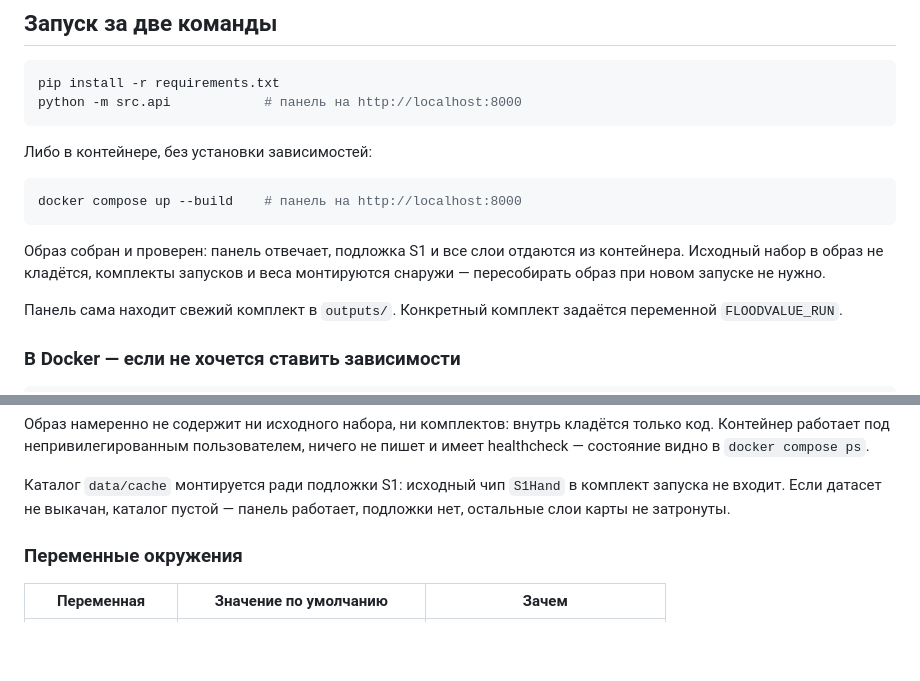
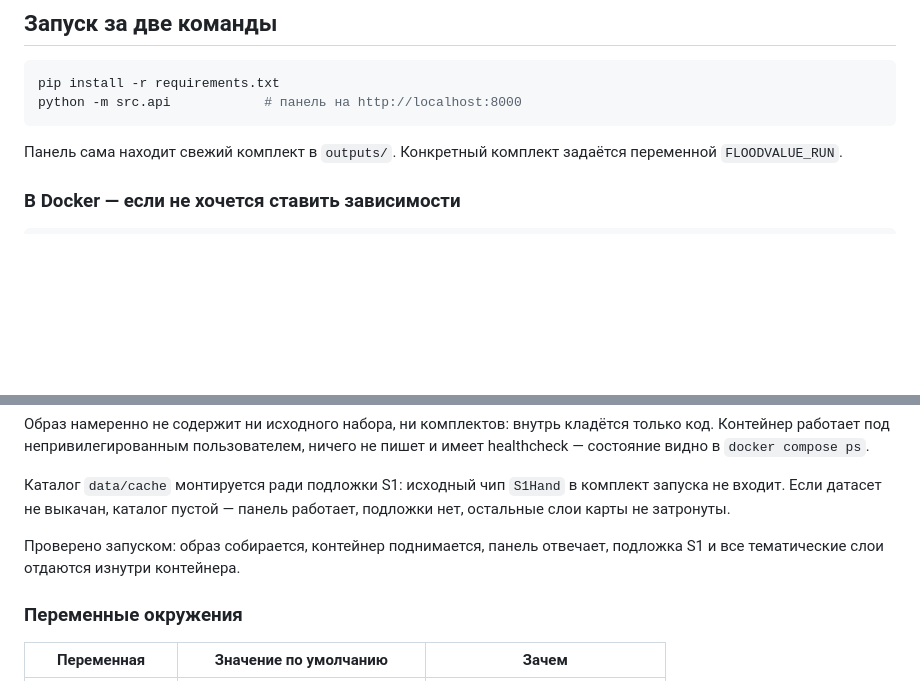
Before and after one commit to dimon0804/VODOPOL, a Markdown page: README.md, 2 parts joined by grey strips. Rendered like a GitHub page; blank space fills up the shorter version.

Commit message:
Свёл README после слияния: раздел про Docker остаётся один
При слиянии веток получилось два раздела про запуск в контейнере — мой короткий и
подробный из зоны сервиса. Оставлен подробный: в нём есть и работа под
непривилегированным пользователем, и healthcheck, и объяснение, зачем монтируется
data/cache. Добавлена одна строка о том, что запуск проверен на деле.

````diff
--- a/README.md
+++ b/README.md
@@ -66,15 +66,6 @@ pip install -r requirements.txt
 python -m src.api            # панель на http://localhost:8000
 ```
 
-Либо в контейнере, без установки зависимостей:
-
-```bash
-docker compose up --build    # панель на http://localhost:8000
-```
-
-Образ собран и проверен: панель отвечает, подложка S1 и все слои отдаются из
-контейнера. Исходный набор в образ не кладётся, комплекты запусков и веса монтируются
-снаружи — пересобирать образ при новом запуске не нужно.
 
 Панель сама находит свежий комплект в `outputs/`. Конкретный комплект задаётся
 переменной `FLOODVALUE_RUN`.
@@ -96,6 +87,8 @@ healthcheck — состояние видно в `docker compose ps`.
 Каталог `data/cache` монтируется ради подложки S1: исходный чип `S1Hand` в комплект
 запуска не входит. Если датасет не выкачан, каталог пустой — панель работает, подложки
 нет, остальные слои карты не затронуты.
+
+Проверено запуском: образ собирается, контейнер поднимается, панель отвечает, подложка S1 и все тематические слои отдаются изнутри контейнера.
 
 ### Переменные окружения
 
````
